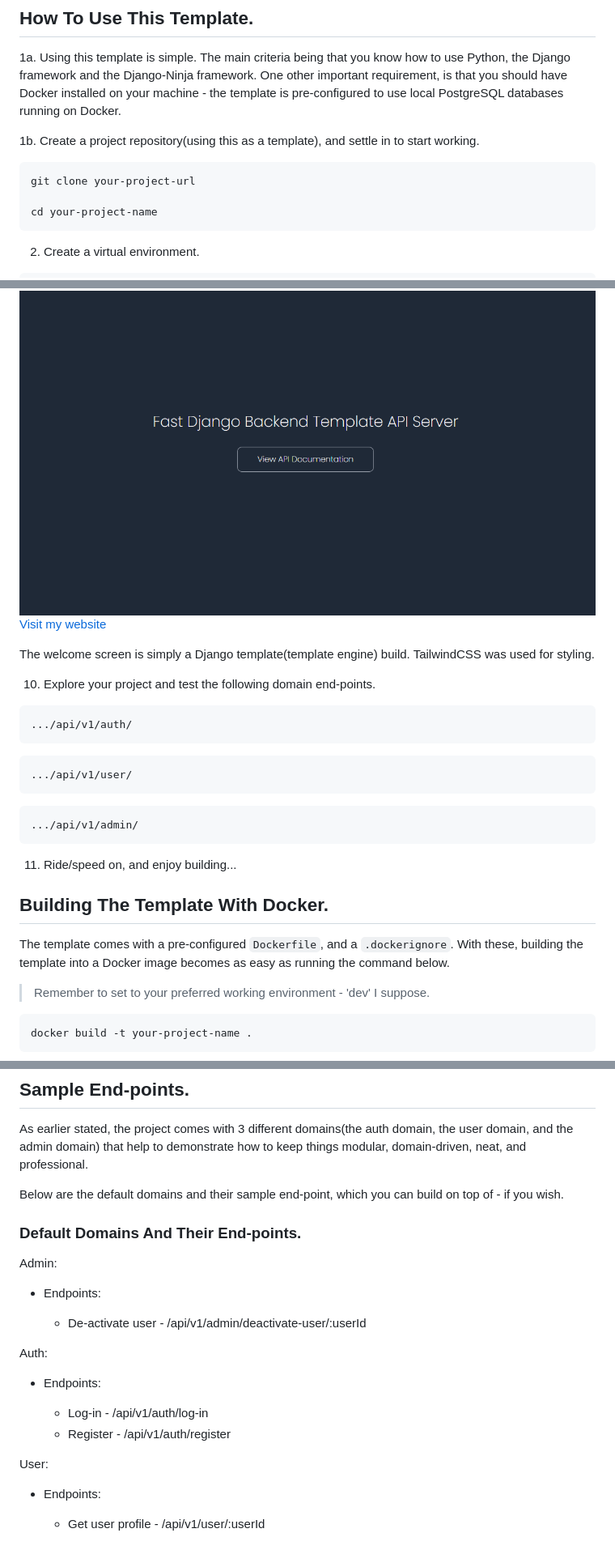
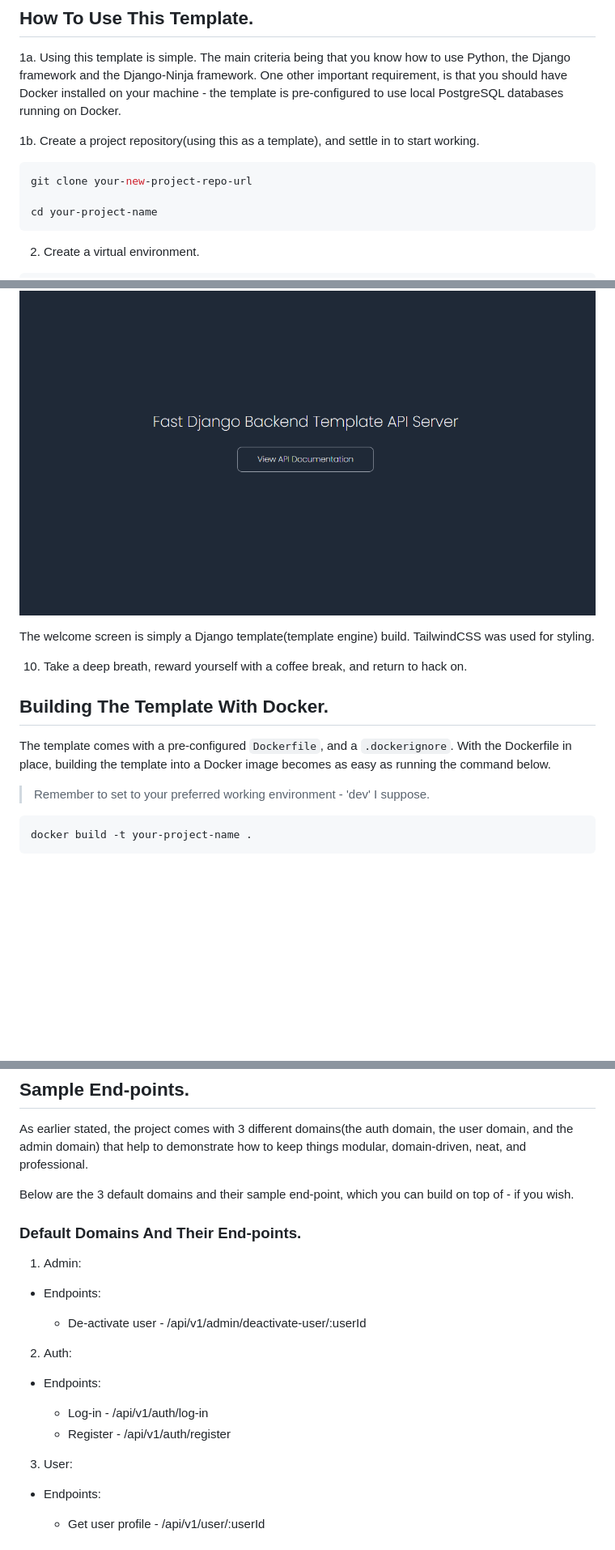
Before and after one commit to Okpainmo/fast-django-backend-template, a Markdown page: README.md, 3 parts joined by grey strips. Shown: that part at 81% size. Rendered like a GitHub page; blank space fills up the shorter version.

Commit message:
chore: readme updates

````diff
--- a/README.md
+++ b/README.md
@@ -75,7 +76,7 @@ os.environ.setdefault('DJANGO_SETTINGS_MODULE', 'base.settings.development')
 1b. Create a project repository(using this as a template), and settle in to start working.
 
 ```bash
-git clone your-project-url
+git clone your-new-project-repo-url
 
 cd your-project-name
 ```
@@ -187,29 +188,14 @@ python manage.py runserver
 9b. Visit the server address: `http://127.0.0.1:8000/`. If everything is well set up, you should see a welcome screen like the one below:
 
 ![Server home-screen screenshot](./public/server-homescreen.png)
-[Visit my website](https://mywebsitelink.com)
 
 The welcome screen is simply a Django template(template engine) build. TailwindCSS was used for styling.
 
-10. Explore your project and test the following domain end-points.
-
-```bash
-.../api/v1/auth/
-```
-
-```bash
-.../api/v1/user/
-```
-
-```bash
-.../api/v1/admin/
-```
-
-11. Ride/speed on, and enjoy building...
+10. Take a deep breath, reward yourself with a coffee break, and return to hack on.
 
 ## Building The Template With Docker.
 
-The template comes with a pre-configured `Dockerfile`, and a `.dockerignore`. With these, building the template into a Docker image becomes as easy as running the command below.
+The template comes with a pre-configured `Dockerfile`, and a `.dockerignore`. With the Dockerfile in place, building the template into a Docker image becomes as easy as running the command below.
 
 > Remember to set to your preferred working environment - 'dev' I suppose.
 
@@ -273,24 +259,24 @@ The above command, will run both **Black** and **Pylint** - ensuring both lintin
 
 As earlier stated, the project comes with 3 different domains(the auth domain, the user domain, and the admin domain) that help to demonstrate how to keep things modular, domain-driven, neat, and professional.
 
-Below are the default domains and their sample end-point, which you can build on top of - if you wish.
+Below are the 3 default domains and their sample end-point, which you can build on top of - if you wish.
 
 ### Default Domains And Their End-points.
 
-Admin:
+1. Admin:
 
 - Endpoints:
 
     - De-activate user - /api/v1/admin/deactivate-user/:userId
 
-Auth:
+2. Auth:
 
 - Endpoints:
 
     - Log-in - /api/v1/auth/log-in
     - Register - /api/v1/auth/register
 
-User:
+3. User:
 
 - Endpoints:
 
````
Also changed, not shown: other parts of README.md (+7 -6 lines).
